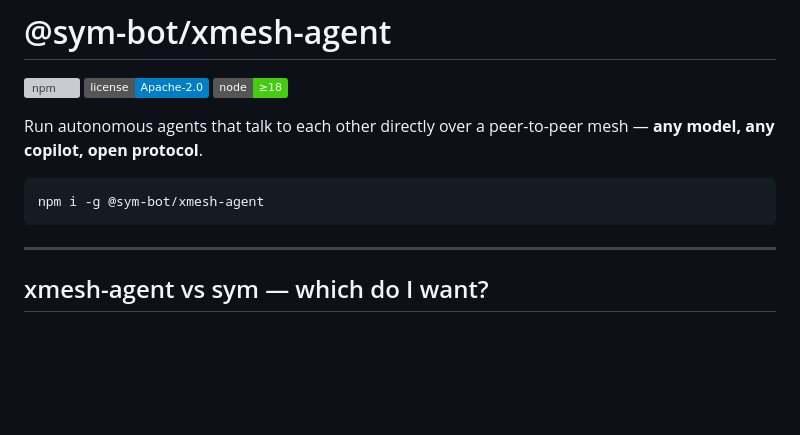
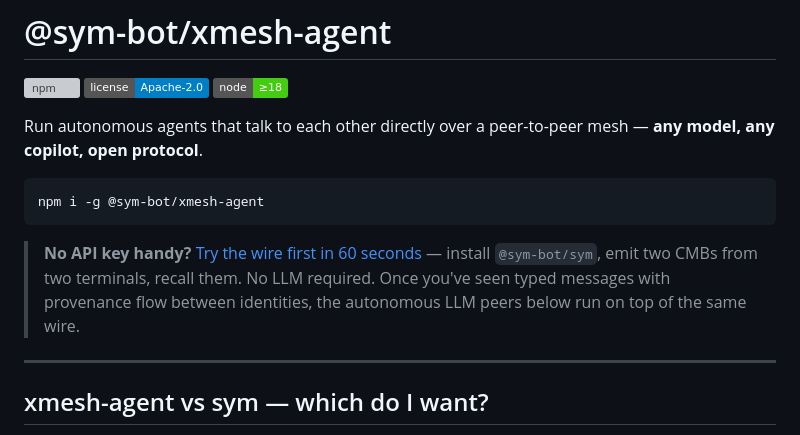
Before and after one commit to sym-bot/xmesh-agent, a Markdown page: README.md, the part around the change. Drawn GitHub-style; badges without logos; blank space fills up the shorter version; grey boxes are pictures that could not be loaded.

````diff
--- a/README.md
+++ b/README.md
@@ -9,6 +9,8 @@ Run autonomous agents that talk to each other directly over a peer-to-peer mesh
 ```bash
 npm i -g @sym-bot/xmesh-agent
 ```
+
+> **No API key handy?** [Try the wire first in 60 seconds](examples/scenarios/two-peer-no-llm.md) — install `@sym-bot/sym`, emit two CMBs from two terminals, recall them. No LLM required. Once you've seen typed messages with provenance flow between identities, the autonomous LLM peers below run on top of the same wire.
 
 ---
 
````
Also changed, not shown: examples/scenarios/README.md (+9 -0 lines), examples/scenarios/two-peer-no-llm.md (added, +103 -0 lines).
